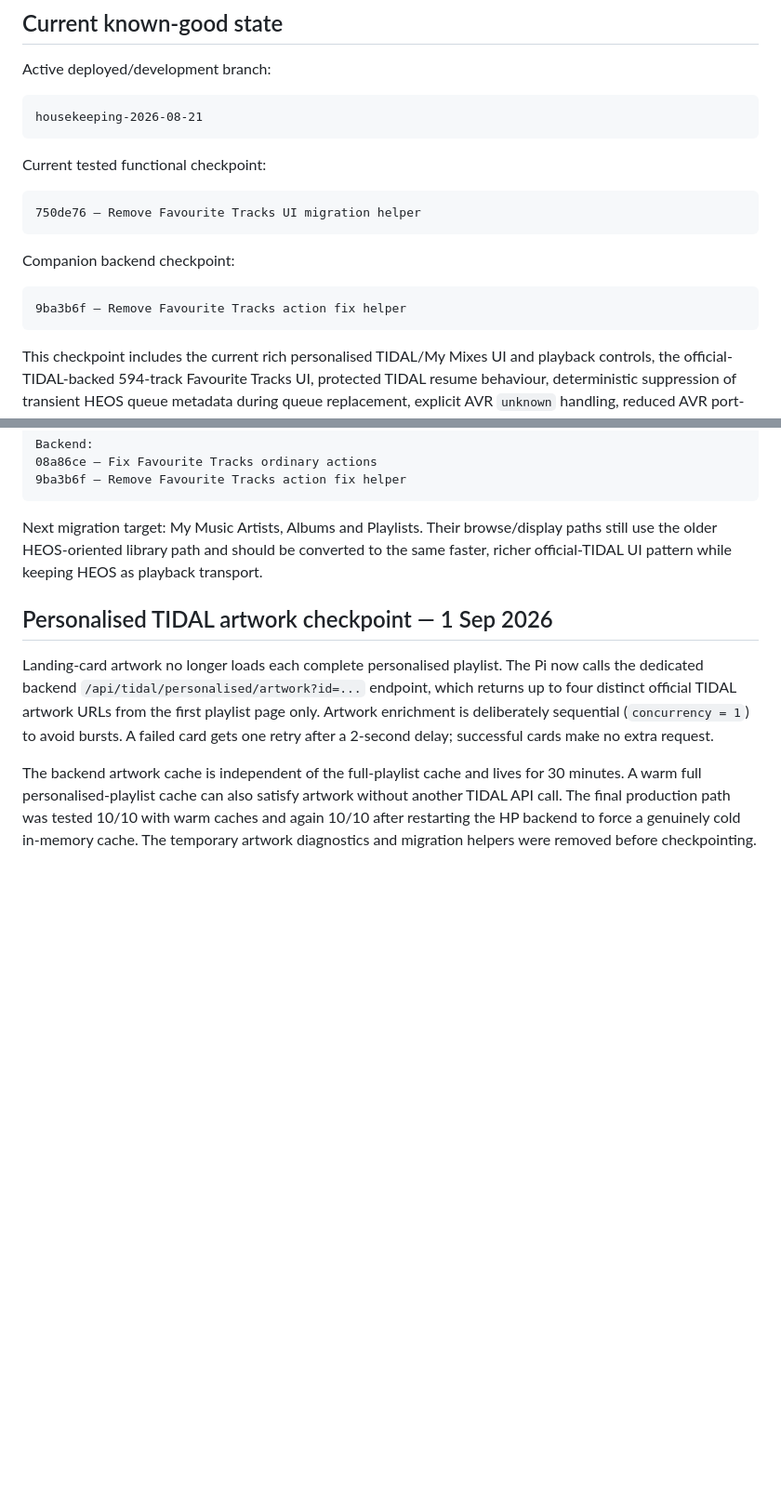
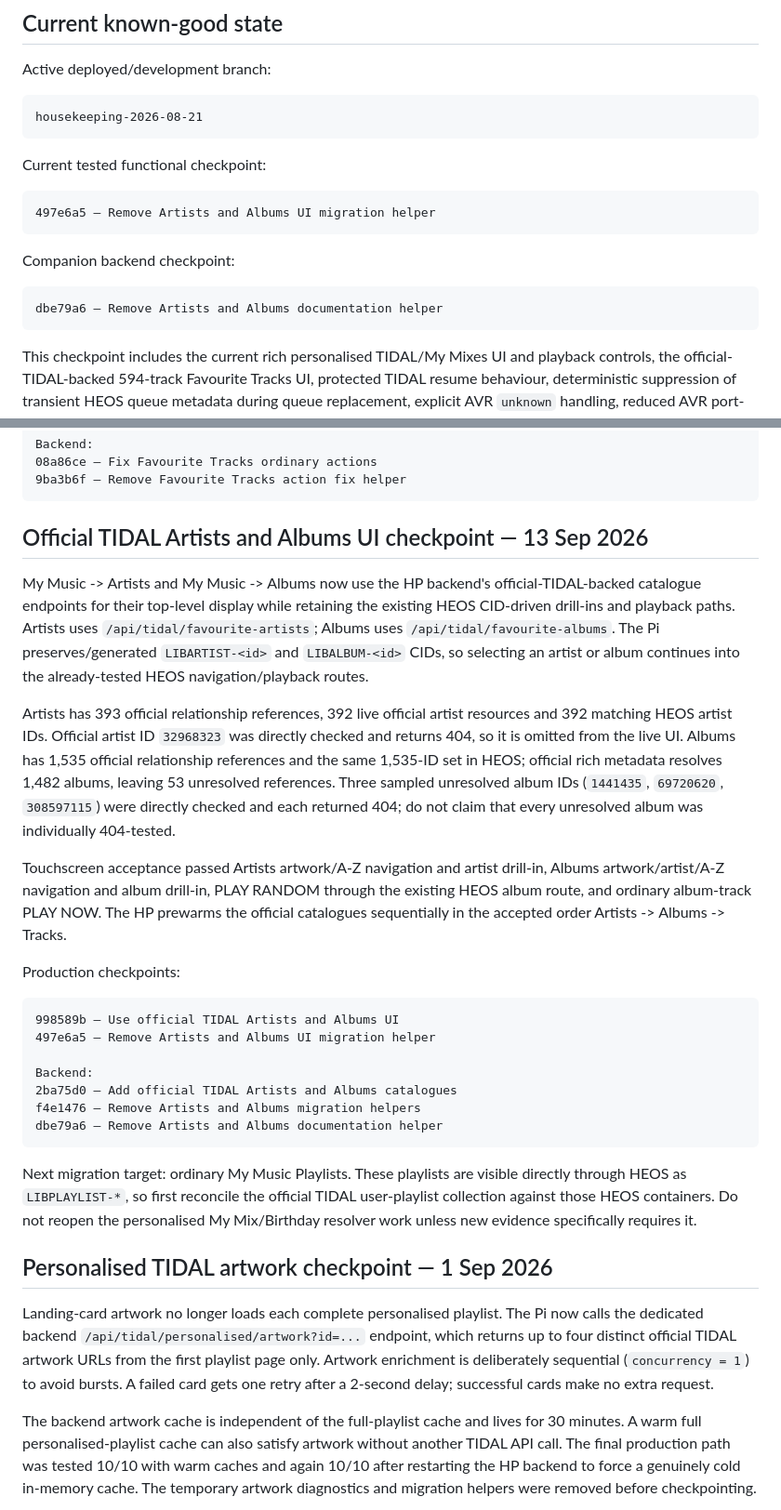
Before and after one commit to Gerry-Dollso/marantzPI, a Markdown page: README.md, 2 parts joined by grey strips. Shown at 93% size. Rendered like a GitHub page; blank space fills up the shorter version.

Commit message:
Document official TIDAL Artists and Albums UI

````diff
--- a/README.md
+++ b/README.md
@@ -13,13 +13,13 @@ housekeeping-2026-08-21
 Current tested functional checkpoint:
 
 ```text
-750de76 — Remove Favourite Tracks UI migration helper
+497e6a5 — Remove Artists and Albums UI migration helper
 ```
 
 Companion backend checkpoint:
 
 ```text
-9ba3b6f — Remove Favourite Tracks action fix helper
+dbe79a6 — Remove Artists and Albums documentation helper
 ```
 
 This checkpoint includes the current rich personalised TIDAL/My Mixes UI and playback controls, the official-TIDAL-backed 594-track Favourite Tracks UI, protected TIDAL resume behaviour, deterministic suppression of transient HEOS queue metadata during queue replacement, explicit AVR `unknown` handling, reduced AVR port-23 connection churn, and the production personalised-artwork path tested 10/10 from a cold backend cache. Treat older `v3-development`, `v3`, and stable branches as historical/reference branches unless deliberately restoring or comparing them.
@@ -45,7 +45,27 @@ Backend:
 9ba3b6f — Remove Favourite Tracks action fix helper
 ```
 
-Next migration target: My Music Artists, Albums and Playlists. Their browse/display paths still use the older HEOS-oriented library path and should be converted to the same faster, richer official-TIDAL UI pattern while keeping HEOS as playback transport.
+## Official TIDAL Artists and Albums UI checkpoint — 13 Sep 2026
+
+My Music -> Artists and My Music -> Albums now use the HP backend's official-TIDAL-backed catalogue endpoints for their top-level display while retaining the existing HEOS CID-driven drill-ins and playback paths. Artists uses `/api/tidal/favourite-artists`; Albums uses `/api/tidal/favourite-albums`. The Pi preserves/generated `LIBARTIST-<id>` and `LIBALBUM-<id>` CIDs, so selecting an artist or album continues into the already-tested HEOS navigation/playback routes.
+
+Artists has 393 official relationship references, 392 live official artist resources and 392 matching HEOS artist IDs. Official artist ID `32968323` was directly checked and returns 404, so it is omitted from the live UI. Albums has 1,535 official relationship references and the same 1,535-ID set in HEOS; official rich metadata resolves 1,482 albums, leaving 53 unresolved references. Three sampled unresolved album IDs (`1441435`, `69720620`, `308597115`) were directly checked and each returned 404; do not claim that every unresolved album was individually 404-tested.
+
+Touchscreen acceptance passed Artists artwork/A-Z navigation and artist drill-in, Albums artwork/artist/A-Z navigation and album drill-in, PLAY RANDOM through the existing HEOS album route, and ordinary album-track PLAY NOW. The HP prewarms the official catalogues sequentially in the accepted order Artists -> Albums -> Tracks.
+
+Production checkpoints:
+
+```text
+998589b — Use official TIDAL Artists and Albums UI
+497e6a5 — Remove Artists and Albums UI migration helper
+
+Backend:
+2ba75d0 — Add official TIDAL Artists and Albums catalogues
+f4e1476 — Remove Artists and Albums migration helpers
+dbe79a6 — Remove Artists and Albums documentation helper
+```
+
+Next migration target: ordinary My Music Playlists. These playlists are visible directly through HEOS as `LIBPLAYLIST-*`, so first reconcile the official TIDAL user-playlist collection against those HEOS containers. Do not reopen the personalised My Mix/Birthday resolver work unless new evidence specifically requires it.
 
 ## Personalised TIDAL artwork checkpoint — 1 Sep 2026
 
````
Also changed, not shown: CHANGELOG.md (+23 -0 lines).
